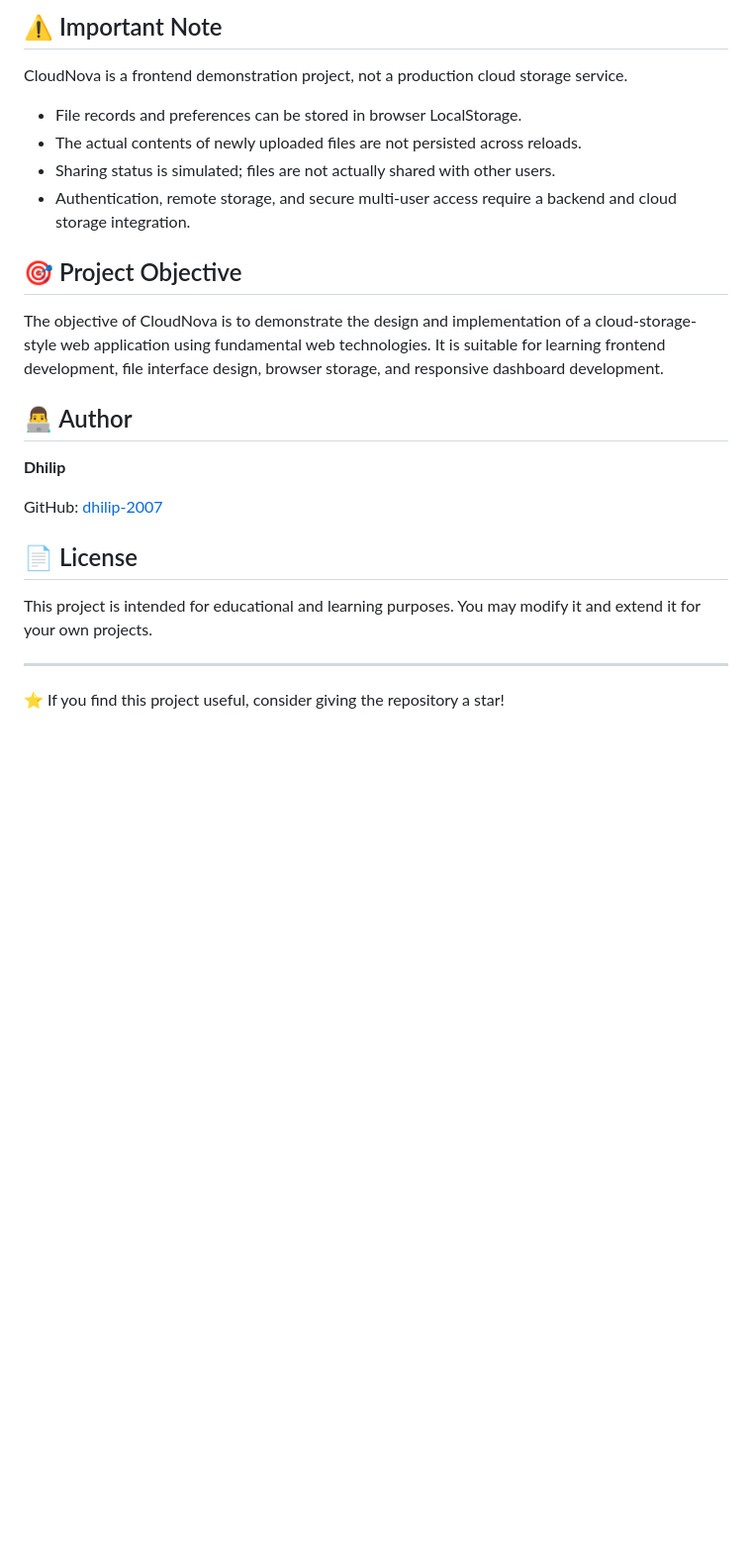
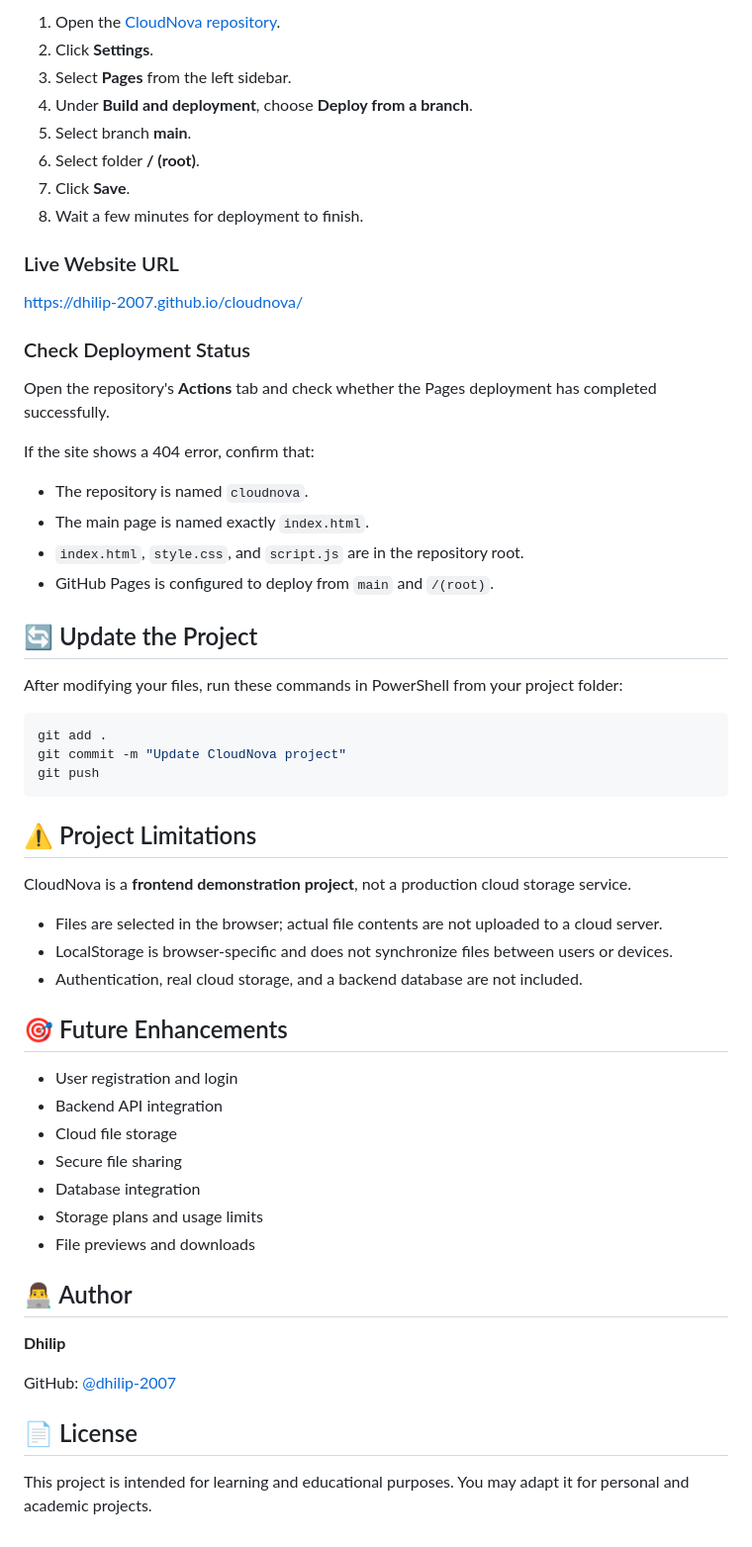
Before and after one commit to dhilip-2007/cloudnova, a Markdown page: readme.md, the part around one of its changes. Shown at 99% size. Rendered like a GitHub page; blank space fills up the shorter version.

````diff
--- a/readme.md
+++ b/readme.md
@@ -70,27 +68,61 @@ Your live website URL should be:
 
-## ⚠️ Important Note
+1. Open the [CloudNova repository](https://github.com/dhilip-2007/cloudnova).
+2. Click **Settings**.
+3. Select **Pages** from the left sidebar.
+4. Under **Build and deployment**, choose **Deploy from a branch**.
+5. Select branch **main**.
+6. Select folder **/ (root)**.
+7. Click **Save**.
+8. Wait a few minutes for deployment to finish.
 
-CloudNova is a frontend demonstration project, not a production cloud storage service.
+### Live Website URL
 
-- File records and preferences can be stored in browser LocalStorage.
-- The actual contents of newly uploaded files are not persisted across reloads.
-- Sharing status is simulated; files are not actually shared with other users.
-- Authentication, remote storage, and secure multi-user access require a backend and cloud storage integration.
+https://dhilip-2007.github.io/cloudnova/
 
-## 🎯 Project Objective
+### Check Deployment Status
 
-The objective of CloudNova is to demonstrate the design and implementation of a cloud-storage-style web application using fundamental web technologies. It is suitable for learning frontend development, file interface design, browser storage, and responsive dashboard development.
+Open the repository's **Actions** tab and check whether the Pages deployment has completed successfully.
+
+If the site shows a 404 error, confirm that:
+- The repository is named `cloudnova`.
+- The main page is named exactly `index.html`.
+- `index.html`, `style.css`, and `script.js` are in the repository root.
+- GitHub Pages is configured to deploy from `main` and `/(root)`.
+
+## 🔄 Update the Project
+
+After modifying your files, run these commands in PowerShell from your project folder:
+
+```powershell
+git add .
+git commit -m "Update CloudNova project"
+git push
+```
+
+## ⚠️ Project Limitations
+
+CloudNova is a **frontend demonstration project**, not a production cloud storage service.
+
+- Files are selected in the browser; actual file contents are not uploaded to a cloud server.
+- LocalStorage is browser-specific and does not synchronize files between users or devices.
+- Authentication, real cloud storage, and a backend database are not included.
+
+## 🎯 Future Enhancements
+
+- User registration and login
+- Backend API integration
+- Cloud file storage
+- Secure file sharing
+- Database integration
+- Storage plans and usage limits
+- File previews and downloads
 
 ## 👨‍💻 Author
 
 **Dhilip**
 
-GitHub: [dhilip-2007](https://github.com/dhilip-2007)
+GitHub: [@dhilip-2007](https://github.com/dhilip-2007)
 
 ## 📄 License
 
-This project is intended for educational and learning purposes. You may modify it and extend it for your own projects.
-
----
-
-⭐ If you find this project useful, consider giving the repository a star!
+This project is intended for learning and educational purposes. You may adapt it for personal and academic projects.
````
Also changed, not shown: other parts of readme.md (+40 -42 lines).
